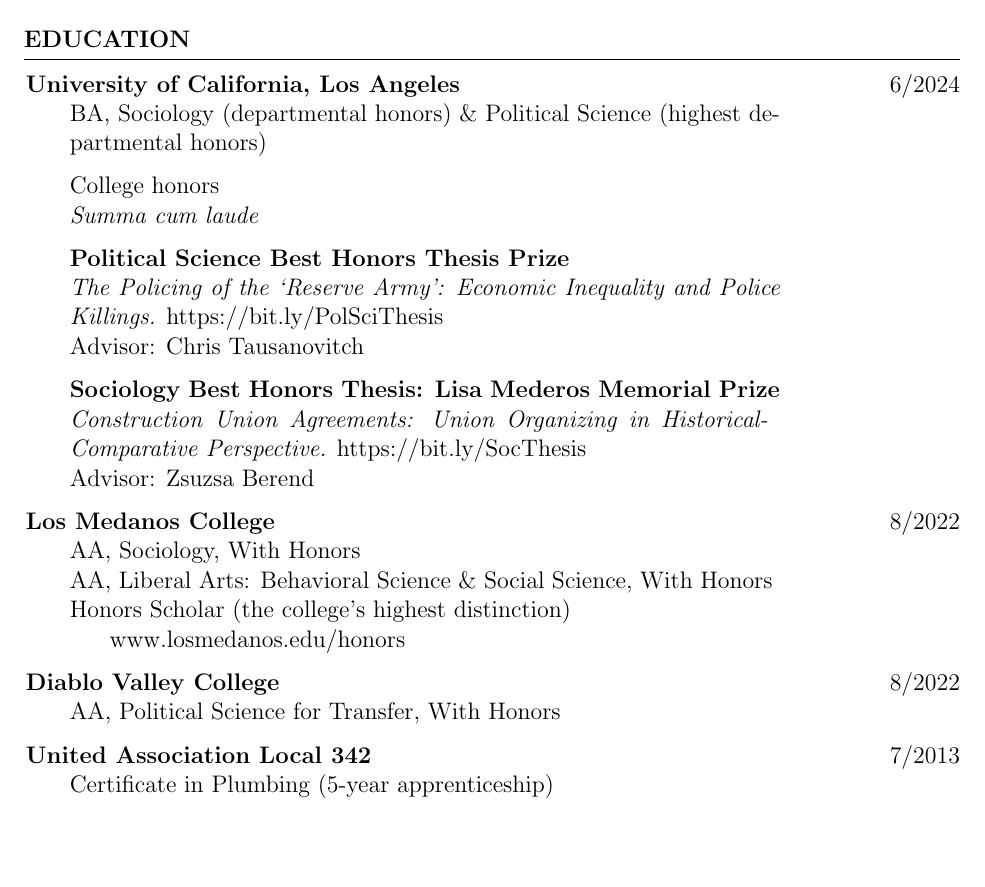
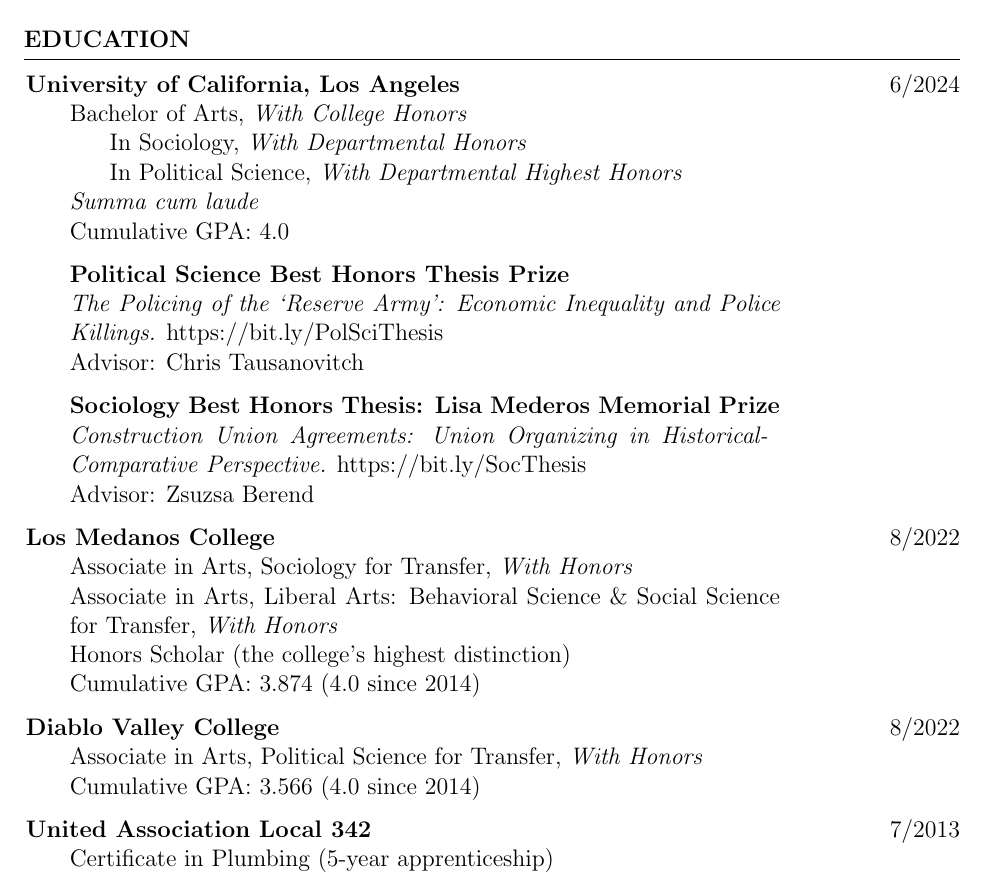
Before and after one commit to matthewacarson/matt_carson_cv, a LaTeX CV (matt_carson_cv.tex): part of page 1 of 3, cut so that both start at the same text, the shorter picture padded with empty space. Compiled offline with pdfLaTeX.

Commit message:
Added GPA

```diff
--- a/matt_carson_cv.tex
+++ b/matt_carson_cv.tex
@@ -87,11 +87,17 @@
 \begin{adjustwidth}{0pt}{\righthandindent}
 \vspace{-7pt}
 \begin{itemize}
-    \item[] BA, Sociology (departmental honors) \& Political Science (highest departmental honors)
-    % College Honors
-    \item[] College honors
+    \item[] Bachelor of Arts, \textit{With College Honors}
+    \begin{itemize}
+    \vspace{-7pt}
+    \item[] In Sociology, \textit{With Departmental Honors}
+    \vspace{-7pt}
+    \item[] In Political Science, \textit{With Departmental Highest Honors}
+\end{itemize}
     \vspace{-7pt}
     \item[] \textit{Summa cum laude}
+    \vspace{-7pt}
+    \item[]  Cumulative GPA: 4.0
     % Political Science Thesis
     \item[] \textbf{Political Science Best Honors Thesis Prize}
     \vspace{-7pt}
@@ -113,13 +119,13 @@
 \begin{adjustwidth}{0pt}{\righthandindent}
 \vspace{-7pt}
 \begin{itemize}
-    \item[] AA, Sociology, With Honors
+    \item[] Associate in Arts, Sociology for Transfer, \textit{With Honors}
     \vspace{-7pt}
-    \item[] AA, Liberal Arts: Behavioral Science \& Social Science, With Honors
+    \item[] Associate in Arts, Liberal Arts: Behavioral Science \& Social Science for Transfer, \textit{With Honors}
     \vspace{-7pt}
     \item[] \href{https://www.losmedanos.edu/honors/prog.aspx\#:~:text=Honors\%20Scholar\%20Requirements}{Honors Scholar} (the college’s highest distinction)
     \vspace{-7pt}
-    \item[] \hspace*{20pt}\href{https://www.losmedanos.edu/honors/prog.aspx\#:~:text=Honors\%20Scholar\%20Requirements}{www.losmedanos.edu/honors}
+    \item[] Cumulative GPA: 3.874 (4.0 since 2014)
 \end{itemize}
 % \hspace*{20pt}
 
@@ -130,7 +136,9 @@
 \begin{adjustwidth}{0pt}{\righthandindent}
     \vspace{-7pt}
     \begin{itemize}
-        \item[] AA, Political Science for Transfer, With Honors
+        \item[] Associate in Arts, Political Science for Transfer, \textit{With Honors}
+        \vspace{-7pt}
+        \item[] Cumulative GPA: 3.566 (4.0 since 2014)
     \end{itemize}
 \end{adjustwidth}
 
```
